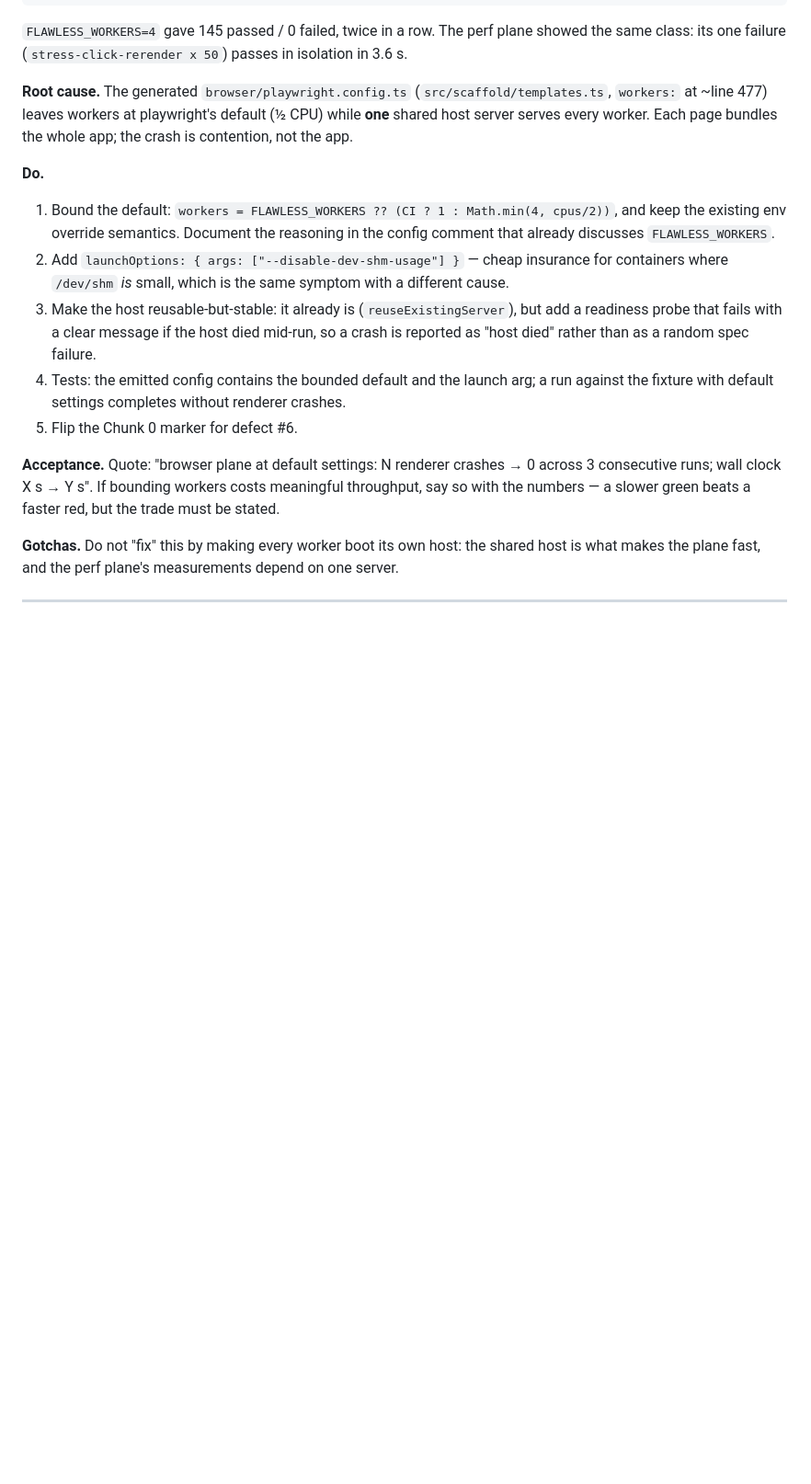
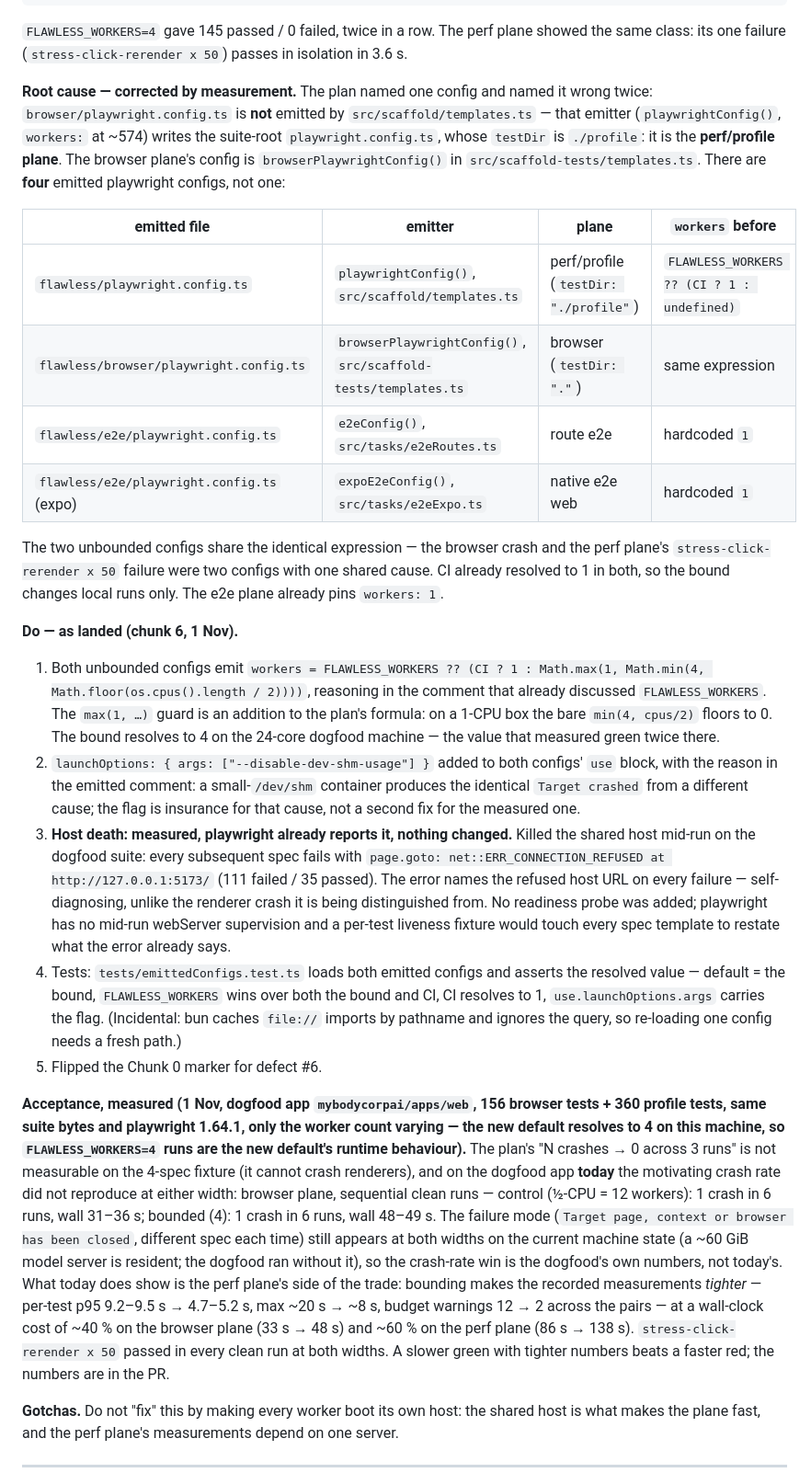
Before and after one commit to lariocpt/flawless-react, a Markdown page: DOGFOOD-0.3.1-FIX-PLAN.md, the part around the change. Shown at 92% size. GitHub-like rendering; blank space fills up the shorter version.

Commit message:
docs: the plan's chunk 6 text, corrected by what was measured
The plan named one config and named it wrong twice: browser/playwright.config.ts
is emitted by scaffold-tests/templates.ts, not scaffold/templates.ts, and the
config scaffold/templates.ts does emit is the profile plane (testDir ./profile).
Records the four-config inventory with which plane each governs and which set
workers (the e2e configs already pin 1), the measured host-death behaviour
(ERR_CONNECTION_REFUSED naming the host URL on every failure — self-diagnosing,
so nothing was changed), and the acceptance numbers: the motivating crash rate
did not reproduce today at either width (1/6 control, 1/6 bounded on the dogfood
browser plane), the bound costs ~40% browser / ~60% perf wall clock, and it
tightens the perf plane's recorded numbers (per-test p95 9.2-9.5s -> 4.7-5.2s,
budget warnings 12 -> 2 across the pairs).

```diff
--- a/DOGFOOD-0.3.1-FIX-PLAN.md
+++ b/DOGFOOD-0.3.1-FIX-PLAN.md
@@ -491,27 +491,63 @@ Error: page.waitForFunction: Target page, context or browser has been closed
 `FLAWLESS_WORKERS=4` gave 145 passed / 0 failed, twice in a row. The perf plane showed the same class:
 its one failure (`stress-click-rerender x 50`) passes in isolation in 3.6 s.
 
-**Root cause.** The generated `browser/playwright.config.ts` (`src/scaffold/templates.ts`, `workers:`
-at ~line 477) leaves workers at playwright's default (½ CPU) while **one** shared host server serves
-every worker. Each page bundles the whole app; the crash is contention, not the app.
+**Root cause — corrected by measurement.** The plan named one config and named it wrong twice:
+`browser/playwright.config.ts` is **not** emitted by `src/scaffold/templates.ts` — that emitter
+(`playwrightConfig()`, `workers:` at ~574) writes the suite-root `playwright.config.ts`, whose
+`testDir` is `./profile`: it is the **perf/profile plane**. The browser plane's config is
+`browserPlaywrightConfig()` in `src/scaffold-tests/templates.ts`. There are **four** emitted
+playwright configs, not one:
 
-**Do.**
+| emitted file | emitter | plane | `workers` before |
+| --- | --- | --- | --- |
+| `flawless/playwright.config.ts` | `playwrightConfig()`, `src/scaffold/templates.ts` | perf/profile (`testDir: "./profile"`) | `FLAWLESS_WORKERS ?? (CI ? 1 : undefined)` |
+| `flawless/browser/playwright.config.ts` | `browserPlaywrightConfig()`, `src/scaffold-tests/templates.ts` | browser (`testDir: "."`) | same expression |
+| `flawless/e2e/playwright.config.ts` | `e2eConfig()`, `src/tasks/e2eRoutes.ts` | route e2e | hardcoded `1` |
+| `flawless/e2e/playwright.config.ts` (expo) | `expoE2eConfig()`, `src/tasks/e2eExpo.ts` | native e2e web | hardcoded `1` |
 
-1. Bound the default: `workers = FLAWLESS_WORKERS ?? (CI ? 1 : Math.min(4, cpus/2))`, and keep the
-   existing env override semantics. Document the reasoning in the config comment that already discusses
-   `FLAWLESS_WORKERS`.
-2. Add `launchOptions: { args: ["--disable-dev-shm-usage"] }` — cheap insurance for containers where
-   `/dev/shm` *is* small, which is the same symptom with a different cause.
-3. Make the host reusable-but-stable: it already is (`reuseExistingServer`), but add a readiness probe
-   that fails with a clear message if the host died mid-run, so a crash is reported as "host died"
-   rather than as a random spec failure.
-4. Tests: the emitted config contains the bounded default and the launch arg; a run against the
-   fixture with default settings completes without renderer crashes.
-5. Flip the Chunk 0 marker for defect #6.
+The two unbounded configs share the identical expression — the browser crash and the perf plane's
+`stress-click-rerender x 50` failure were two configs with one shared cause. CI already resolved
+to 1 in both, so the bound changes local runs only. The e2e plane already pins `workers: 1`.
 
-**Acceptance.** Quote: "browser plane at default settings: N renderer crashes → 0 across 3 consecutive
-runs; wall clock X s → Y s". If bounding workers costs meaningful throughput, say so with the numbers —
-a slower green beats a faster red, but the trade must be stated.
+**Do — as landed (chunk 6, 1 Nov).**
+
+1. Both unbounded configs emit
+   `workers = FLAWLESS_WORKERS ?? (CI ? 1 : Math.max(1, Math.min(4, Math.floor(os.cpus().length / 2))))`,
+   reasoning in the comment that already discussed `FLAWLESS_WORKERS`. The `max(1, …)` guard is an
+   addition to the plan's formula: on a 1-CPU box the bare `min(4, cpus/2)` floors to 0. The bound
+   resolves to 4 on the 24-core dogfood machine — the value that measured green twice there.
+2. `launchOptions: { args: ["--disable-dev-shm-usage"] }` added to both configs' `use` block, with
+   the reason in the emitted comment: a small-`/dev/shm` container produces the identical
+   `Target crashed` from a different cause; the flag is insurance for that cause, not a second
+   fix for the measured one.
+3. **Host death: measured, playwright already reports it, nothing changed.** Killed the shared
+   host mid-run on the dogfood suite: every subsequent spec fails with
+   `page.goto: net::ERR_CONNECTION_REFUSED at http://127.0.0.1:5173/` (111 failed / 35 passed).
+   The error names the refused host URL on every failure — self-diagnosing, unlike the renderer
+   crash it is being distinguished from. No readiness probe was added; playwright has no
+   mid-run webServer supervision and a per-test liveness fixture would touch every spec template
+   to restate what the error already says.
+4. Tests: `tests/emittedConfigs.test.ts` loads both emitted configs and asserts the resolved
+   value — default = the bound, `FLAWLESS_WORKERS` wins over both the bound and CI, CI resolves
+   to 1, `use.launchOptions.args` carries the flag. (Incidental: bun caches `file://` imports by
+   pathname and ignores the query, so re-loading one config needs a fresh path.)
+5. Flipped the Chunk 0 marker for defect #6.
+
+**Acceptance, measured (1 Nov, dogfood app `mybodycorpai/apps/web`, 156 browser tests + 360
+profile tests, same suite bytes and playwright 1.64.1, only the worker count varying — the new
+default resolves to 4 on this machine, so `FLAWLESS_WORKERS=4` runs are the new default's runtime
+behaviour).** The plan's "N crashes → 0 across 3 runs" is not measurable on the 4-spec fixture
+(it cannot crash renderers), and on the dogfood app **today** the motivating crash rate did not
+reproduce at either width: browser plane, sequential clean runs — control (½-CPU = 12 workers):
+1 crash in 6 runs, wall 31–36 s; bounded (4): 1 crash in 6 runs, wall 48–49 s. The failure mode
+(`Target page, context or browser has been closed`, different spec each time) still appears at
+both widths on the current machine state (a ~60 GiB model server is resident; the dogfood ran
+without it), so the crash-rate win is the dogfood's own numbers, not today's. What today does
+show is the perf plane's side of the trade: bounding makes the recorded measurements *tighter* —
+per-test p95 9.2–9.5 s → 4.7–5.2 s, max ~20 s → ~8 s, budget warnings 12 → 2 across the pairs —
+at a wall-clock cost of ~40 % on the browser plane (33 s → 48 s) and ~60 % on the perf plane
+(86 s → 138 s). `stress-click-rerender x 50` passed in every clean run at both widths. A slower
+green with tighter numbers beats a faster red; the numbers are in the PR.
 
 **Gotchas.** Do not "fix" this by making every worker boot its own host: the shared host is what makes
 the plane fast, and the perf plane's measurements depend on one server.
```
